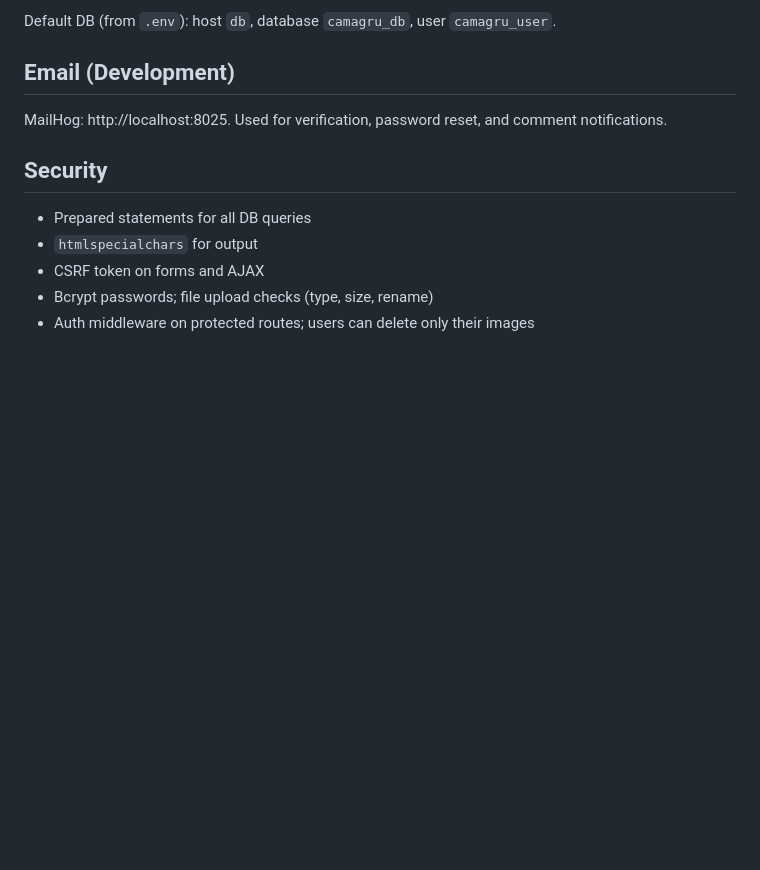
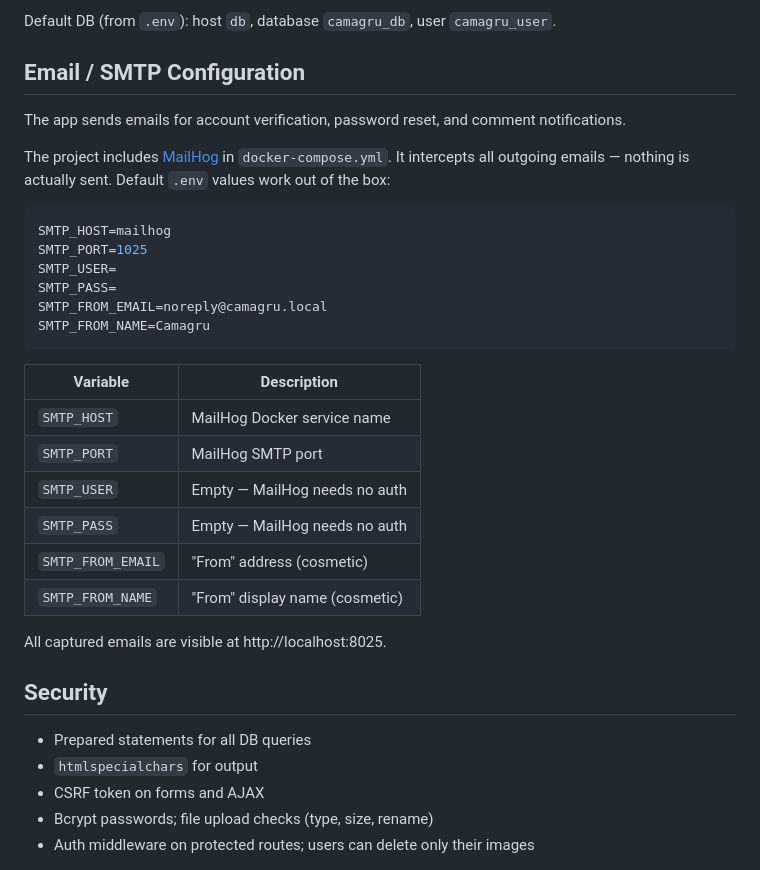
Before and after one commit to sergiishevchenko/camagru, a Markdown page: README.md, the part around the change. Drawn GitHub-style; blank space fills up the shorter version.

Commit message:
update README with SMTP configuration details

````diff
--- a/README.md
+++ b/README.md
@@ -148,9 +148,31 @@ Created automatically on first run. Schema: `database/schema.sql`.
 
 Default DB (from `.env`): host `db`, database `camagru_db`, user `camagru_user`.
 
-## Email (Development)
+## Email / SMTP Configuration
 
-MailHog: http://localhost:8025. Used for verification, password reset, and comment notifications.
+The app sends emails for account verification, password reset, and comment notifications.
+
+The project includes [MailHog](https://github.com/mailhog/MailHog) in `docker-compose.yml`. It intercepts all outgoing emails — nothing is actually sent. Default `.env` values work out of the box:
+
+```env
+SMTP_HOST=mailhog
+SMTP_PORT=1025
+SMTP_USER=
+SMTP_PASS=
+SMTP_FROM_EMAIL=noreply@camagru.local
+SMTP_FROM_NAME=Camagru
+```
+
+| Variable | Description |
+|---|---|
+| `SMTP_HOST` | MailHog Docker service name |
+| `SMTP_PORT` | MailHog SMTP port |
+| `SMTP_USER` | Empty — MailHog needs no auth |
+| `SMTP_PASS` | Empty — MailHog needs no auth |
+| `SMTP_FROM_EMAIL` | "From" address (cosmetic) |
+| `SMTP_FROM_NAME` | "From" display name (cosmetic) |
+
+All captured emails are visible at http://localhost:8025.
 
 ## Security
 
````
